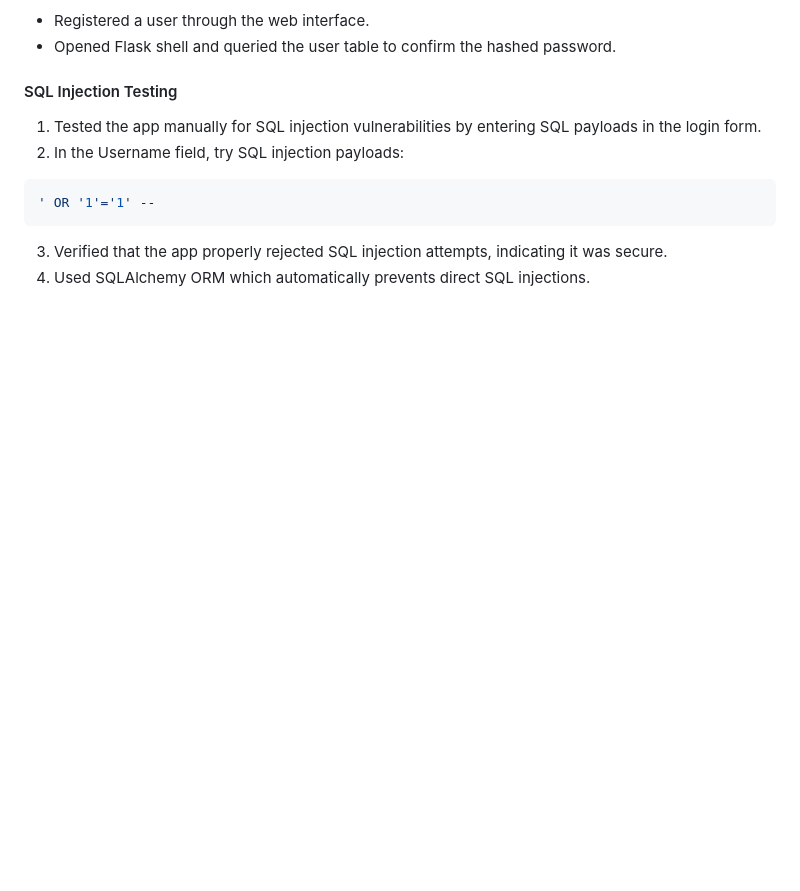
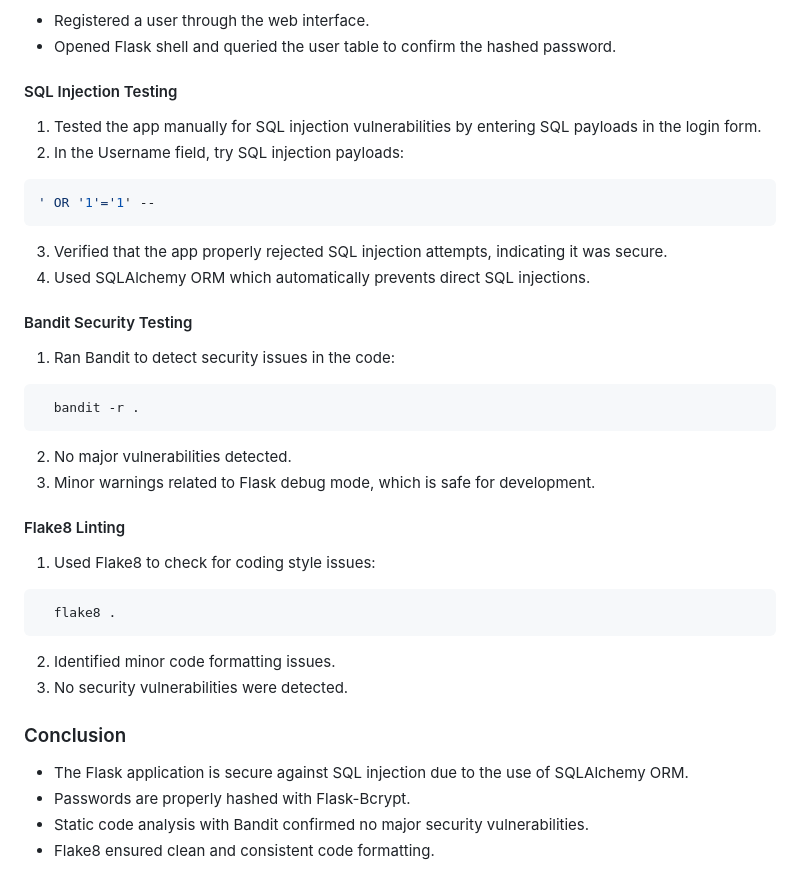
Before and after one commit to el23ddg/codealpha_tasks, a Markdown page: README.md, the part around the change. GitHub-like rendering; blank space fills up the shorter version.

````diff
--- a/README.md
+++ b/README.md
@@ -85,3 +85,22 @@ A simple Python-based network sniffer that captures and displays TCP, UDP, ICMP,
 ```
 3. Verified that the app properly rejected SQL injection attempts, indicating it was secure.
 4. Used SQLAlchemy ORM which automatically prevents direct SQL injections.
+#### Bandit Security Testing
+1. Ran Bandit to detect security issues in the code:
+```bash
+  bandit -r .
+```
+2. No major vulnerabilities detected.
+3. Minor warnings related to Flask debug mode, which is safe for development.
+#### Flake8 Linting
+1. Used Flake8 to check for coding style issues:
+```bash
+  flake8 .
+```
+2. Identified minor code formatting issues.
+3. No security vulnerabilities were detected.
+### Conclusion
+- The Flask application is secure against SQL injection due to the use of SQLAlchemy ORM.
+- Passwords are properly hashed with Flask-Bcrypt.
+- Static code analysis with Bandit confirmed no major security vulnerabilities.
+- Flake8 ensured clean and consistent code formatting.
````
